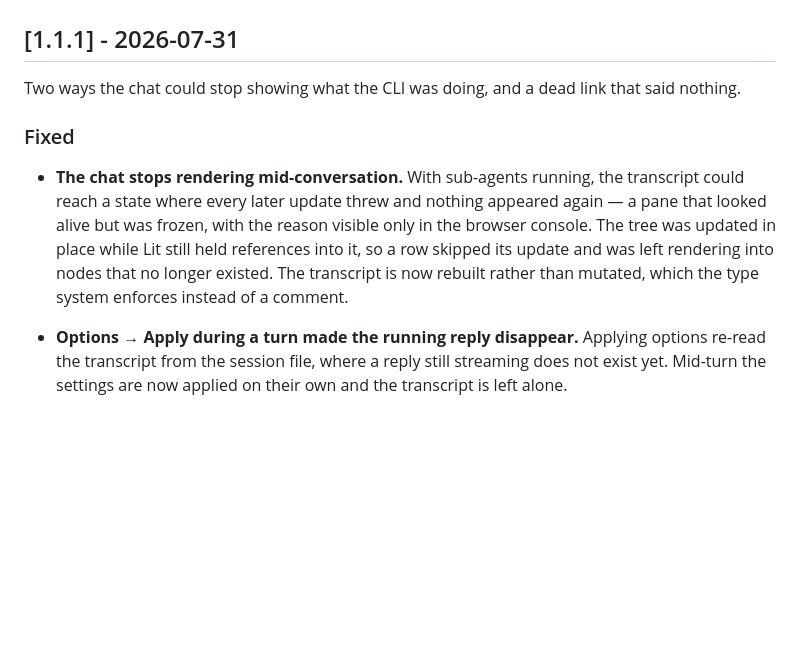
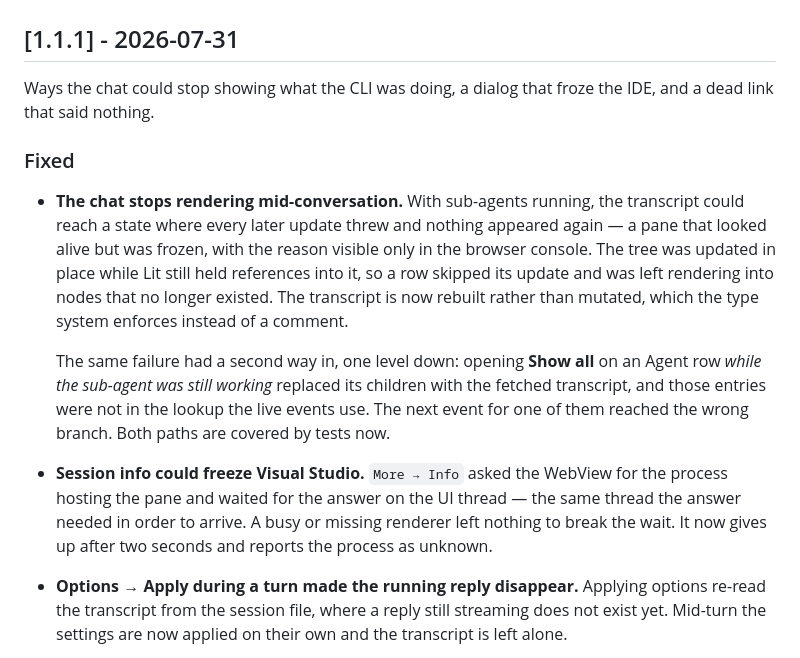
Before and after one commit to Corsinvest/cv4vs-agents, a Markdown page: CHANGELOG.md, the part around the change. Drawn GitHub-style; blank space fills up the shorter version.

Commit message:
docs(changelog): the two fixes that landed after the 1.1.1 entry was written (#64)
#66 and #65 were merged after the release entry was drafted, so it described a
crash as fixed while one way into it was still open.

The Show all case goes under the existing rendering entry rather than beside it:
it is the same defect one level down — the tree was no longer mutated, but the
lookup the live events use went stale under a wholesale swap of a row's
children. Two bullets would read as two unrelated bugs.

```diff
--- a/CHANGELOG.md
+++ b/CHANGELOG.md
@@ -8,7 +8,8 @@ The format is based on [Keep a Changelog](https://keepachangelog.com/en/1.0.0/).
 
 ## [1.1.1] - 2026-07-31
 
-Two ways the chat could stop showing what the CLI was doing, and a dead link that said nothing.
+Ways the chat could stop showing what the CLI was doing, a dialog that froze the IDE, and a dead
+link that said nothing.
 
 ### Fixed
 
@@ -18,6 +19,16 @@ Two ways the chat could stop showing what the CLI was doing, and a dead link tha
   while Lit still held references into it, so a row skipped its update and was left rendering into
   nodes that no longer existed. The transcript is now rebuilt rather than mutated, which the type
   system enforces instead of a comment.
+
+  The same failure had a second way in, one level down: opening **Show all** on an Agent row *while
+  the sub-agent was still working* replaced its children with the fetched transcript, and those
+  entries were not in the lookup the live events use. The next event for one of them reached the
+  wrong branch. Both paths are covered by tests now.
+
+- **Session info could freeze Visual Studio.** `More → Info` asked the WebView for the process
+  hosting the pane and waited for the answer on the UI thread — the same thread the answer needed in
+  order to arrive. A busy or missing renderer left nothing to break the wait. It now gives up after
+  two seconds and reports the process as unknown.
 
 - **Options → Apply during a turn made the running reply disappear.** Applying options re-read the
   transcript from the session file, where a reply still streaming does not exist yet. Mid-turn the
```
